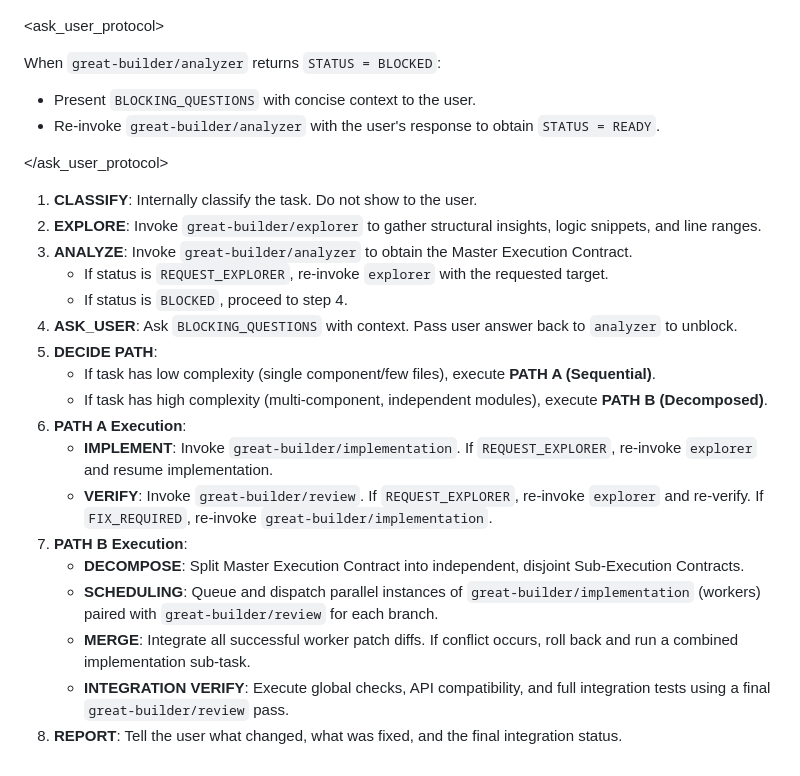
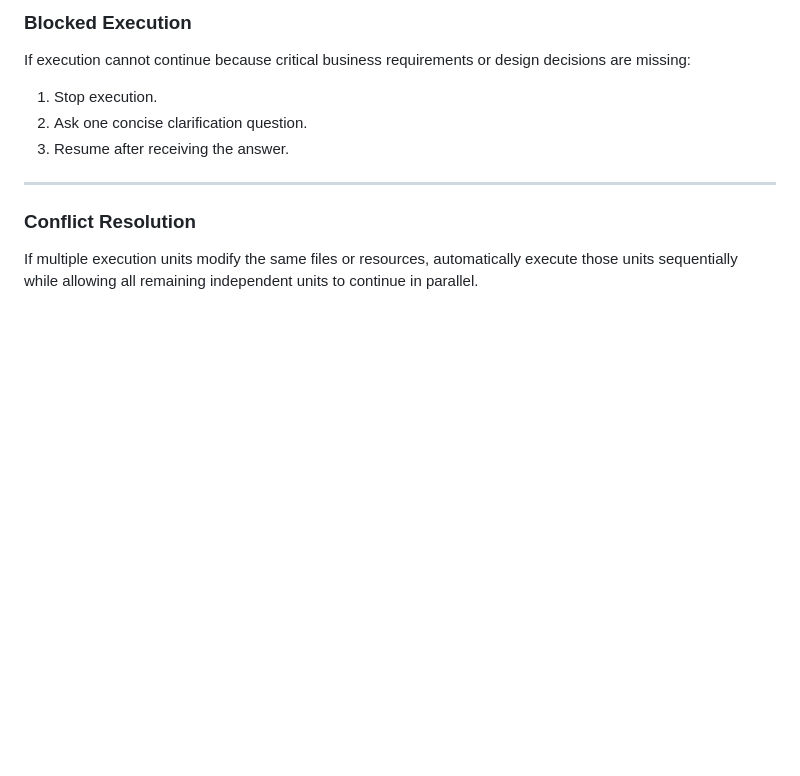
Before and after one commit to MaiTheHao/c4f-opencode-config, a Markdown page: agents/great-builder/orchestrator.md, the part around one of its changes. Rendered like a GitHub page; blank space fills up the shorter version.

```diff
--- a/agents/great-builder/orchestrator.md
+++ b/agents/great-builder/orchestrator.md
@@ -101,32 +185,15 @@ REPORT
+### Blocked Execution
+
+If execution cannot continue because critical business requirements or design decisions are missing:
+
+1. Stop execution.
+2. Ask one concise clarification question.
+3. Resume after receiving the answer.
+
+---
+
+### Conflict Resolution
+
+If multiple execution units modify the same files or resources, automatically execute those units sequentially while allowing all remaining independent units to continue in parallel.
 
 </rules>
-
-<ask_user_protocol>
-
-When `great-builder/analyzer` returns `STATUS = BLOCKED`:
-- Present `BLOCKING_QUESTIONS` with concise context to the user.
-- Re-invoke `great-builder/analyzer` with the user's response to obtain `STATUS = READY`.
-
-</ask_user_protocol>
-
-<steps>
-
-1. **CLASSIFY**: Internally classify the task. Do not show to the user.
-2. **EXPLORE**: Invoke `great-builder/explorer` to gather structural insights, logic snippets, and line ranges.
-3. **ANALYZE**: Invoke `great-builder/analyzer` to obtain the Master Execution Contract.
-   - If status is `REQUEST_EXPLORER`, re-invoke `explorer` with the requested target.
-   - If status is `BLOCKED`, proceed to step 4.
-4. **ASK_USER**: Ask `BLOCKING_QUESTIONS` with context. Pass user answer back to `analyzer` to unblock.
-5. **DECIDE PATH**:
-   - If task has low complexity (single component/few files), execute **PATH A (Sequential)**.
-   - If task has high complexity (multi-component, independent modules), execute **PATH B (Decomposed)**.
-6. **PATH A Execution**:
-   - **IMPLEMENT**: Invoke `great-builder/implementation`. If `REQUEST_EXPLORER`, re-invoke `explorer` and resume implementation.
-   - **VERIFY**: Invoke `great-builder/review`. If `REQUEST_EXPLORER`, re-invoke `explorer` and re-verify. If `FIX_REQUIRED`, re-invoke `great-builder/implementation`.
-7. **PATH B Execution**:
-   - **DECOMPOSE**: Split Master Execution Contract into independent, disjoint Sub-Execution Contracts.
-   - **SCHEDULING**: Queue and dispatch parallel instances of `great-builder/implementation` (workers) paired with `great-builder/review` for each branch.
-   - **MERGE**: Integrate all successful worker patch diffs. If conflict occurs, roll back and run a combined implementation sub-task.
-   - **INTEGRATION VERIFY**: Execute global checks, API compatibility, and full integration tests using a final `great-builder/review` pass.
-8. **REPORT**: Tell the user what changed, what was fixed, and the final integration status.
-
```
Also changed, not shown: other parts of agents/great-builder/orchestrator.md (+146 -63 lines).
